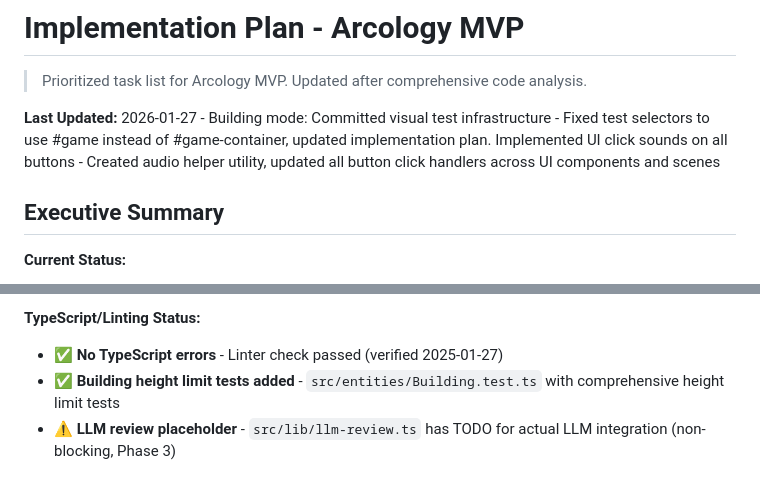
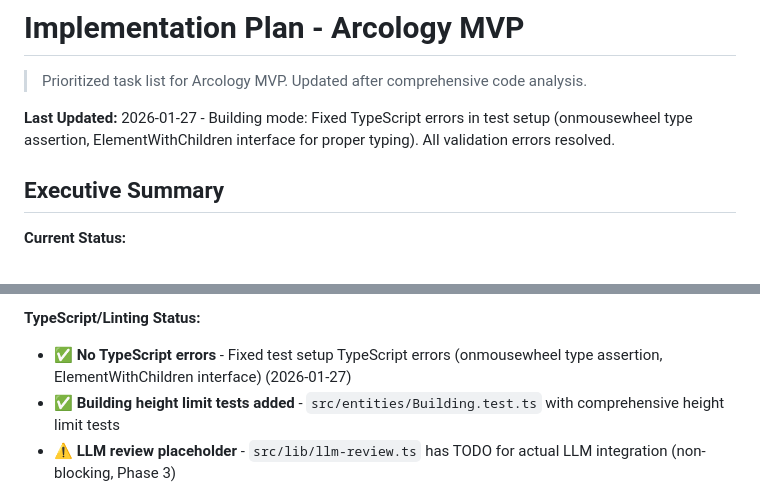
Before and after one commit to tylerpriest/arcology, a Markdown page: IMPLEMENTATION_PLAN.md, 2 parts joined by grey strips. GitHub-like rendering.

```diff
--- a/IMPLEMENTATION_PLAN.md
+++ b/IMPLEMENTATION_PLAN.md
@@ -2,7 +2,7 @@
 
 > Prioritized task list for Arcology MVP. Updated after comprehensive code analysis.
 
-**Last Updated:** 2026-01-27 - Building mode: Committed visual test infrastructure - Fixed test selectors to use #game instead of #game-container, updated implementation plan. Implemented UI click sounds on all buttons - Created audio helper utility, updated all button click handlers across UI components and scenes
+**Last Updated:** 2026-01-27 - Building mode: Fixed TypeScript errors in test setup (onmousewheel type assertion, ElementWithChildren interface for proper typing). All validation errors resolved.
 
 ## Executive Summary
 
@@ -623,7 +624,7 @@ All critical gaps remain as identified. Plan accurately reflects current impleme
   - [ ] Visual style matches priority reference image (⚠️ subjective - requires visual comparison test via LLM review pattern)
 
 **TypeScript/Linting Status:**
-- ✅ **No TypeScript errors** - Linter check passed (verified 2025-01-27)
+- ✅ **No TypeScript errors** - Fixed test setup TypeScript errors (onmousewheel type assertion, ElementWithChildren interface) (2026-01-27)
 - ✅ **Building height limit tests added** - `src/entities/Building.test.ts` with comprehensive height limit tests
 - ⚠️ **LLM review placeholder** - `src/lib/llm-review.ts` has TODO for actual LLM integration (non-blocking, Phase 3)
 
```
Also changed, not shown: other parts of IMPLEMENTATION_PLAN.md (+27 -47 lines).
